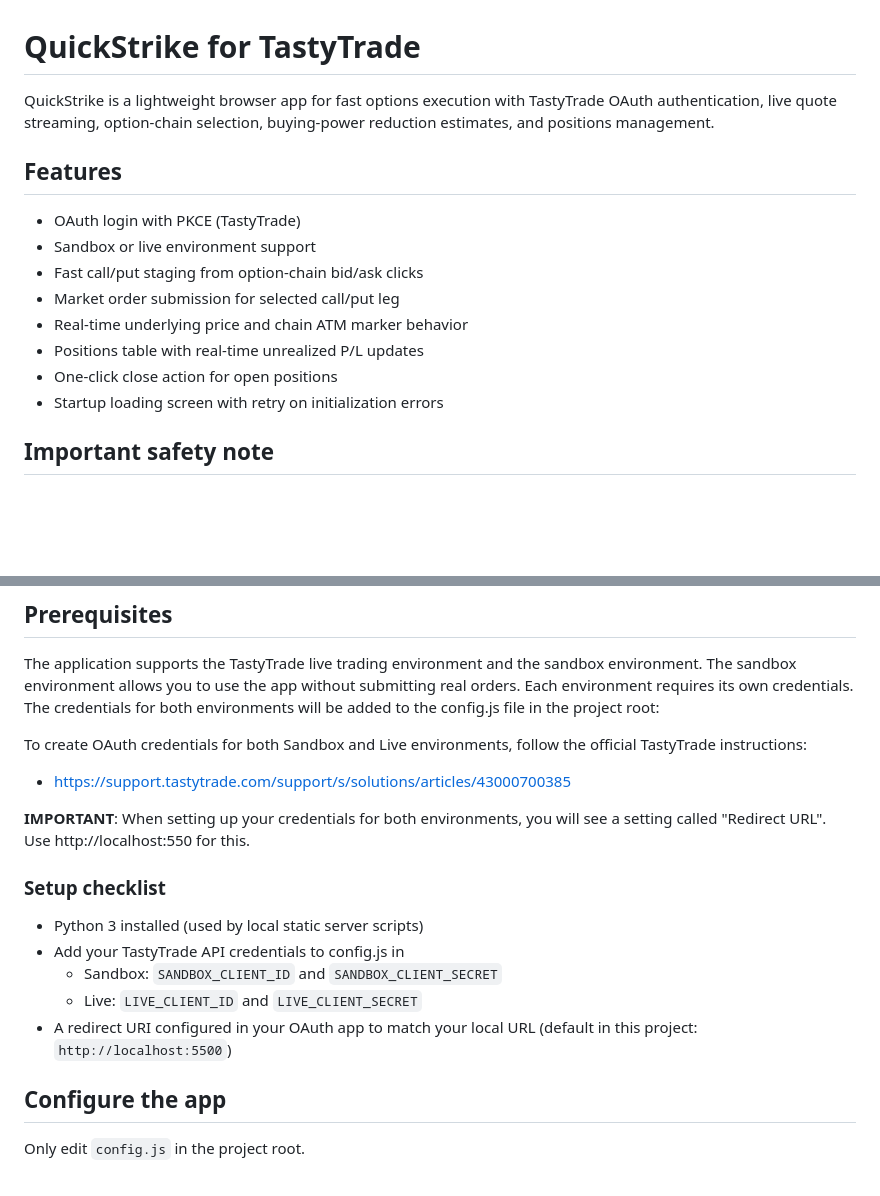
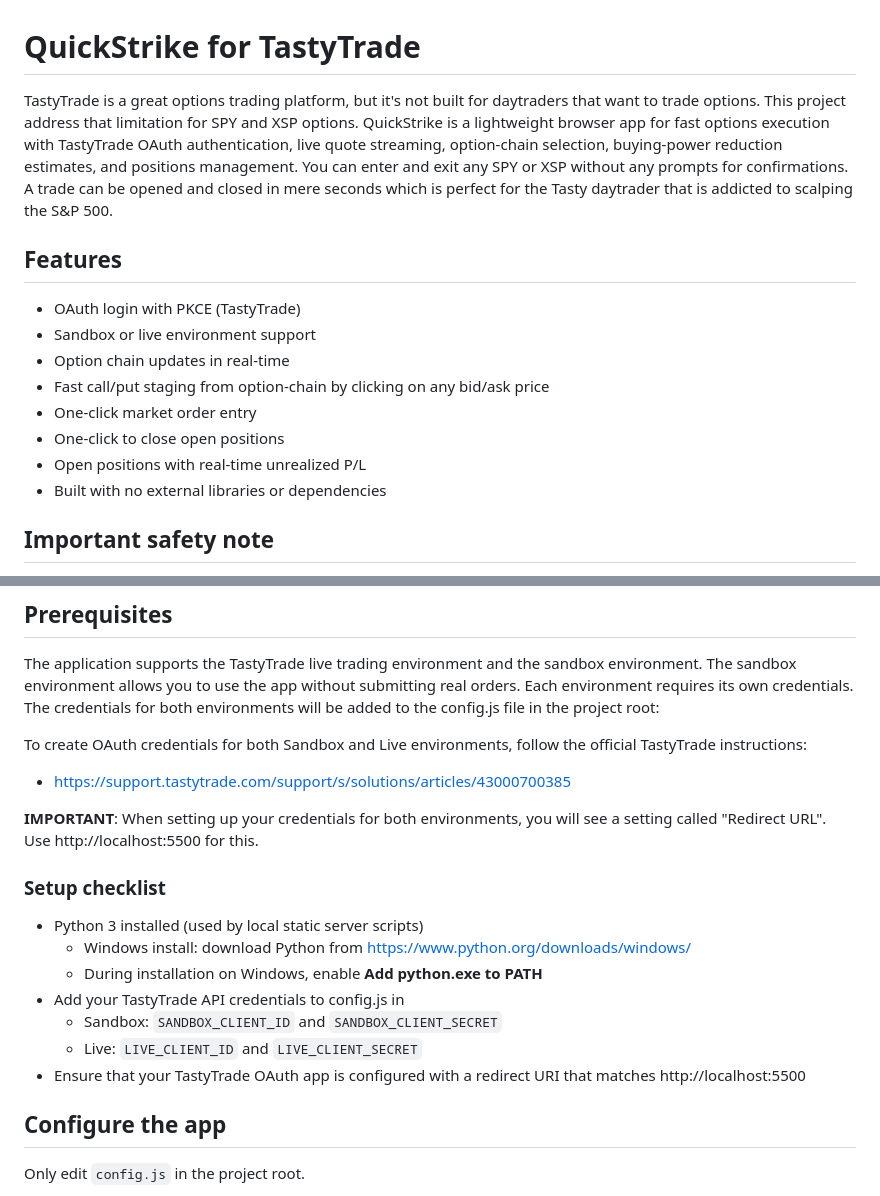
Before and after one commit to phazlett/quickstrike, a Markdown page: README.md, 2 parts joined by grey strips. Rendered like a GitHub page; blank space fills up the shorter version.

Commit message:
Add python install steps to README

```diff
--- a/README.md
+++ b/README.md
@@ -1,16 +1,16 @@
 # QuickStrike for TastyTrade
-QuickStrike is a lightweight browser app for fast options execution with TastyTrade OAuth authentication, live quote streaming, option-chain selection, buying-power reduction estimates, and positions management.
+TastyTrade is a great options trading platform, but it's not built for daytraders that want to trade options. This project address that limitation for SPY and XSP options. QuickStrike is a lightweight browser app for fast options execution with TastyTrade OAuth authentication, live quote streaming, option-chain selection, buying-power reduction estimates, and positions management. You can enter and exit any SPY or XSP without any prompts for confirmations. A trade can be opened and closed in mere seconds which is perfect for the Tasty daytrader that is addicted to scalping the S&P 500.
 
 ## Features
 
 - OAuth login with PKCE (TastyTrade)
 - Sandbox or live environment support
-- Fast call/put staging from option-chain bid/ask clicks
-- Market order submission for selected call/put leg
-- Real-time underlying price and chain ATM marker behavior
-- Positions table with real-time unrealized P/L updates
-- One-click close action for open positions
-- Startup loading screen with retry on initialization errors
+- Option chain updates in real-time
+- Fast call/put staging from option-chain by clicking on any bid/ask price
+- One-click market order entry
+- One-click to close open positions
+- Open positions with real-time unrealized P/L
+- Built with no external libraries or dependencies
 
 ## Important safety note
 
@@ -25,14 +25,16 @@ To create OAuth credentials for both Sandbox and Live environments, follow the o
 
 - https://support.tastytrade.com/support/s/solutions/articles/43000700385
 
-**IMPORTANT**: When setting up your credentials for both environments, you will see a setting called "Redirect URL". Use http://localhost:550 for this.
+**IMPORTANT**: When setting up your credentials for both environments, you will see a setting called "Redirect URL". Use http://localhost:5500 for this.
 
 ### Setup checklist
 - Python 3 installed (used by local static server scripts)
+  - Windows install: download Python from https://www.python.org/downloads/windows/
+  - During installation on Windows, enable **Add python.exe to PATH**
 - Add your TastyTrade API credentials to config.js in
 	- Sandbox: `SANDBOX_CLIENT_ID` and `SANDBOX_CLIENT_SECRET`
 	- Live: `LIVE_CLIENT_ID` and `LIVE_CLIENT_SECRET`
-- A redirect URI configured in your OAuth app to match your local URL (default in this project: `http://localhost:5500`)
+- Ensure that your TastyTrade OAuth app is configured with a redirect URI that matches http://localhost:5500
 
 ## Configure the app
 
```
